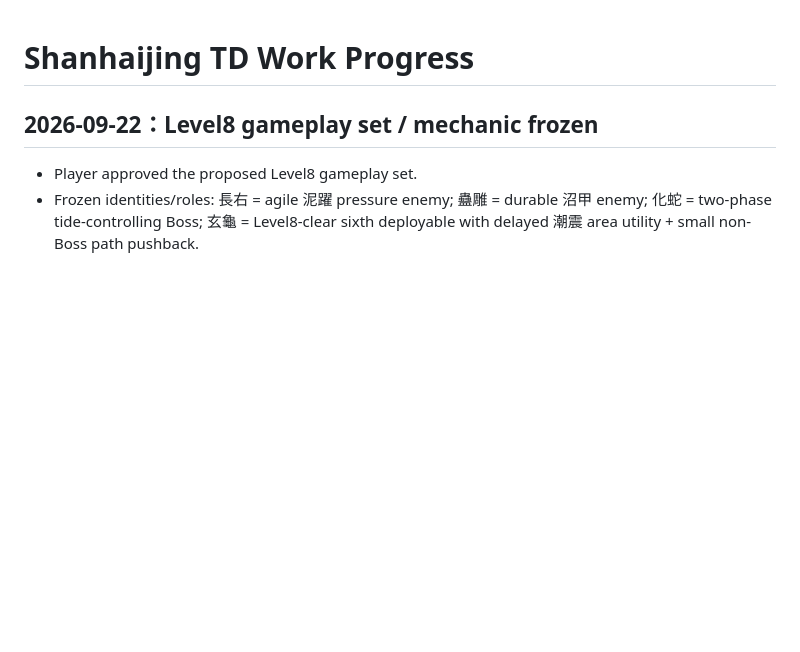
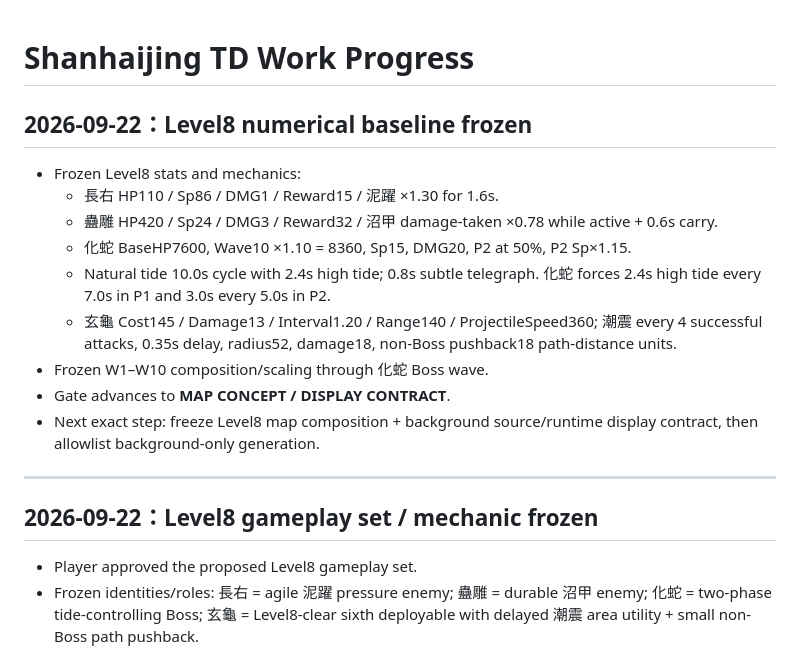
Before and after one commit to Hansen0318/shanhaijing-td, a Markdown page: docs/WORK_PROGRESS.md, the part around the change. GitHub-like rendering; blank space fills up the shorter version.

Commit message:
docs: record Level8 numerical baseline

```diff
--- a/docs/WORK_PROGRESS.md
+++ b/docs/WORK_PROGRESS.md
@@ -1,4 +1,18 @@
 # Shanhaijing TD Work Progress
+
+## 2026-09-22：Level8 numerical baseline frozen
+
+- Frozen Level8 stats and mechanics:
+  - 長右 HP110 / Sp86 / DMG1 / Reward15 / 泥躍 ×1.30 for 1.6s.
+  - 蠱雕 HP420 / Sp24 / DMG3 / Reward32 / 沼甲 damage-taken ×0.78 while active + 0.6s carry.
+  - 化蛇 BaseHP7600, Wave10 ×1.10 = 8360, Sp15, DMG20, P2 at 50%, P2 Sp×1.15.
+  - Natural tide 10.0s cycle with 2.4s high tide; 0.8s subtle telegraph. 化蛇 forces 2.4s high tide every 7.0s in P1 and 3.0s every 5.0s in P2.
+  - 玄龜 Cost145 / Damage13 / Interval1.20 / Range140 / ProjectileSpeed360; 潮震 every 4 successful attacks, 0.35s delay, radius52, damage18, non-Boss pushback18 path-distance units.
+- Frozen W1–W10 composition/scaling through 化蛇 Boss wave.
+- Gate advances to **MAP CONCEPT / DISPLAY CONTRACT**.
+- Next exact step: freeze Level8 map composition + background source/runtime display contract, then allowlist background-only generation.
+
+---
 
 ## 2026-09-22：Level8 gameplay set / mechanic frozen
 
```
